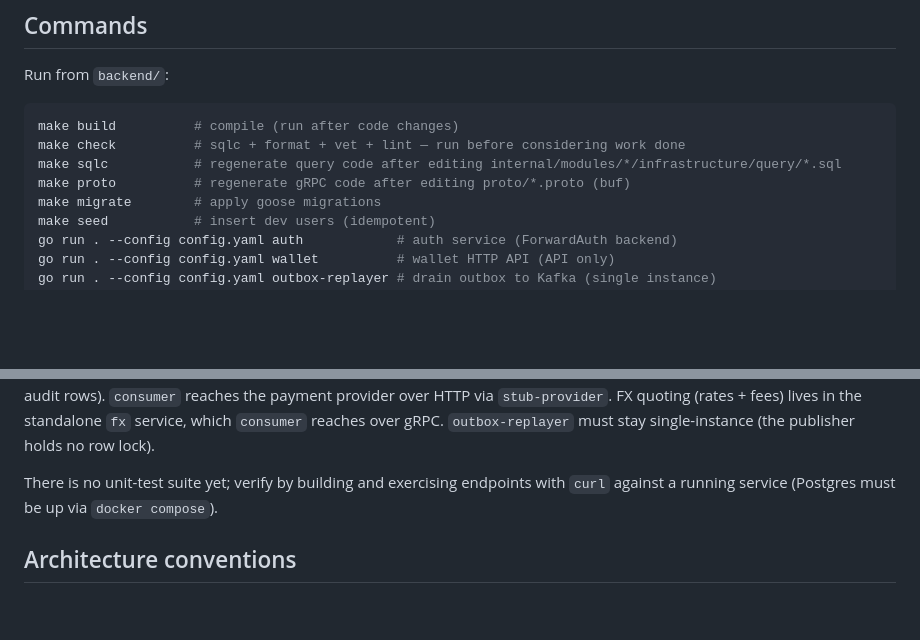
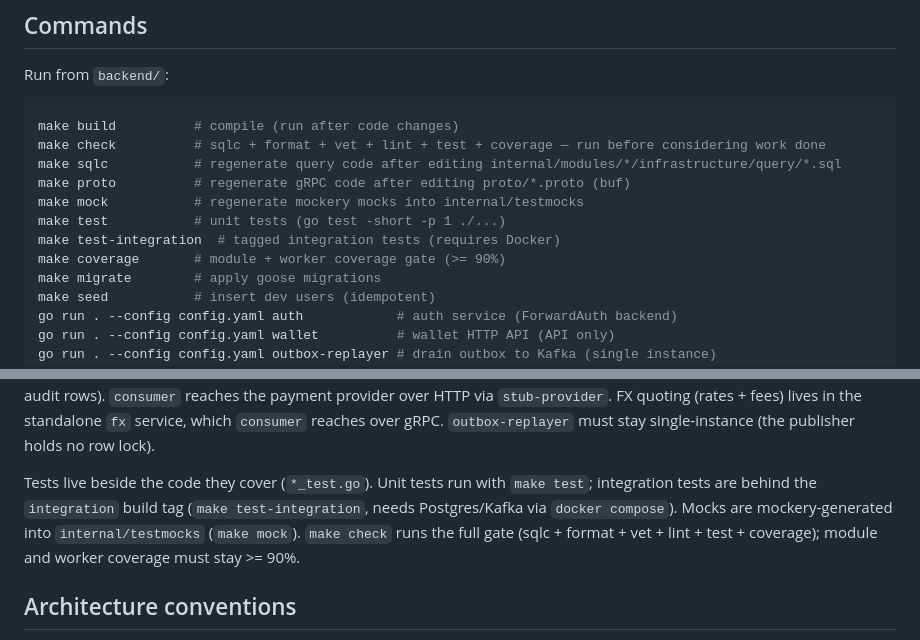
Before and after one commit to Phathdt/transx, a Markdown page: CLAUDE.md, 2 parts joined by grey strips. Drawn GitHub-style; blank space fills up the shorter version.

````diff
--- a/CLAUDE.md
+++ b/CLAUDE.md
@@ -14,9 +14,13 @@ Run from `backend/`:
 
 ```bash
 make build          # compile (run after code changes)
-make check          # sqlc + format + vet + lint — run before considering work done
+make check          # sqlc + format + vet + lint + test + coverage — run before considering work done
 make sqlc           # regenerate query code after editing internal/modules/*/infrastructure/query/*.sql
 make proto          # regenerate gRPC code after editing proto/*.proto (buf)
+make mock           # regenerate mockery mocks into internal/testmocks
+make test           # unit tests (go test -short -p 1 ./...)
+make test-integration  # tagged integration tests (requires Docker)
+make coverage       # module + worker coverage gate (>= 90%)
 make migrate        # apply goose migrations
 make seed           # insert dev users (idempotent)
 go run . --config config.yaml auth            # auth service (ForwardAuth backend)
@@ -38,8 +42,12 @@ background work lives in `outbox-replayer` (drains the outbox to Kafka) and
 over gRPC. `outbox-replayer` must stay single-instance (the publisher holds no
 row lock).
 
-There is no unit-test suite yet; verify by building and exercising endpoints
-with `curl` against a running service (Postgres must be up via `docker compose`).
+Tests live beside the code they cover (`*_test.go`). Unit tests run with
+`make test`; integration tests are behind the `integration` build tag
+(`make test-integration`, needs Postgres/Kafka via `docker compose`). Mocks are
+mockery-generated into `internal/testmocks` (`make mock`). `make check` runs the
+full gate (sqlc + format + vet + lint + test + coverage); module and worker
+coverage must stay >= 90%.
 
 ## Architecture conventions
 
````
Also changed, not shown: README.md (+32 -17 lines).
